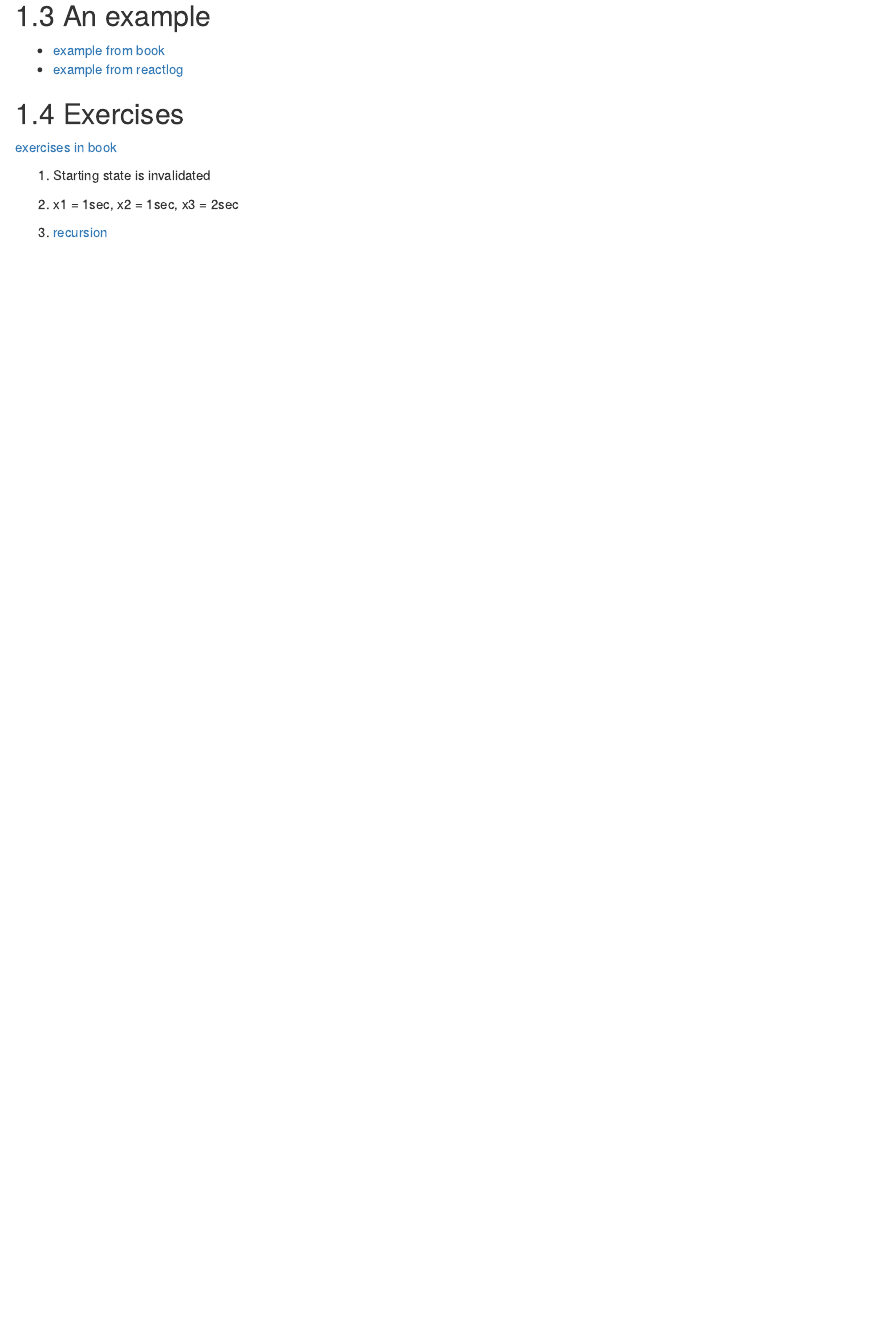
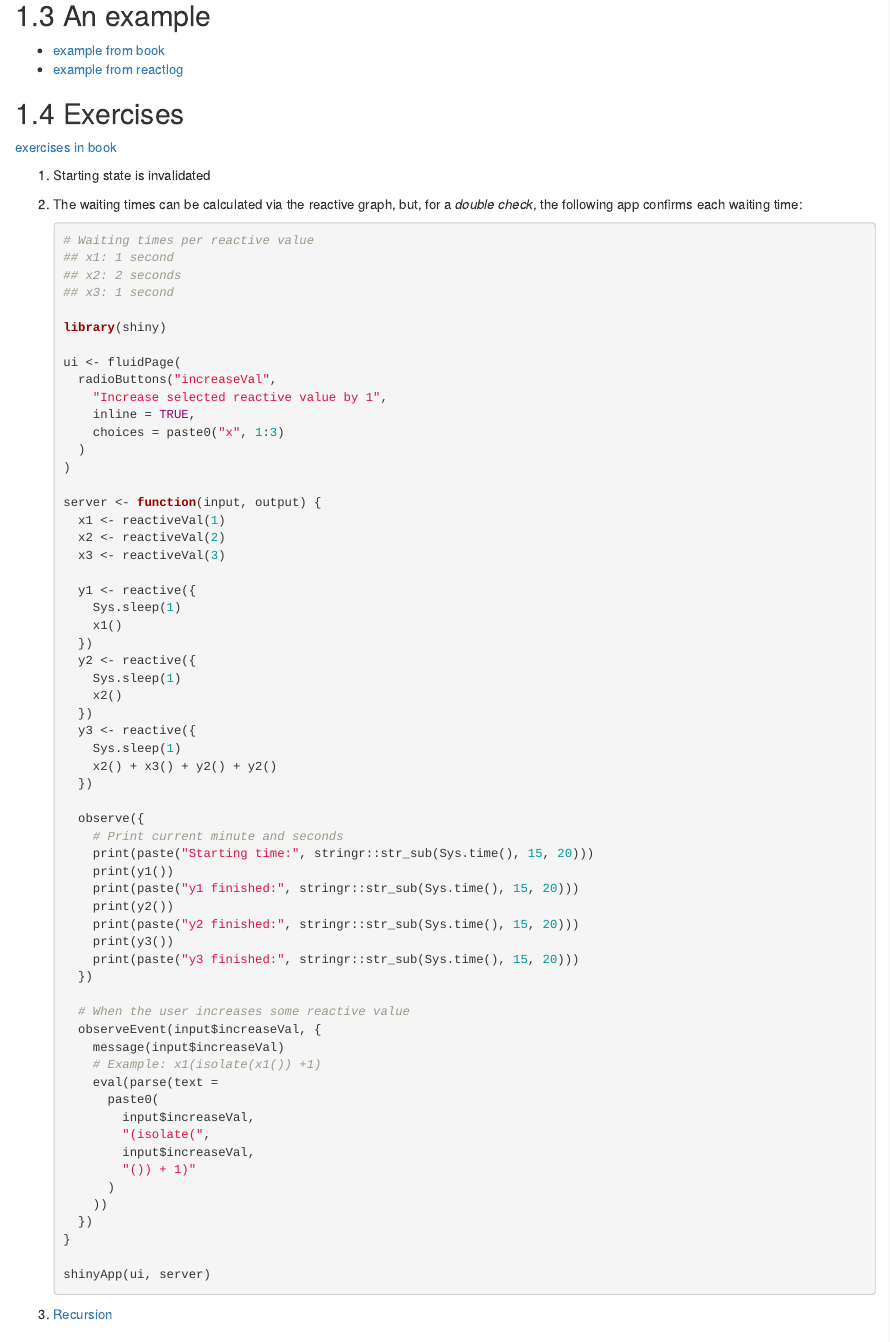
Before and after one commit to r4ds/bookclub-mshiny, an R Markdown document (14-the-reactive-graph.Rmd): the page in a window 1100 px wide, from 780 px down. Rendered offline with R 4.5, knitr and Pandoc, with nearby package versions; folded parts are opened; drawn as R Markdown's standard HTML page in place of the format the file asks for.

Commit message:
fix exercise

````diff
--- a/14-the-reactive-graph.Rmd
+++ b/14-the-reactive-graph.Rmd
@@ -50,9 +50,71 @@ server <- function(input, output, session) {
 
 1.  Starting state is invalidated
 
-2.  x1 = 1sec, x2 = 1sec, x3 = 2sec
+2. The waiting times can be calculated via the reactive graph, but, for a *double check*, the following app confirms each waiting time:
+    ```{r, eval=FALSE}
+    # Waiting times per reactive value
+    ## x1: 1 second
+    ## x2: 2 seconds
+    ## x3: 1 second
 
-3.  [recursion](https://i.redd.it/qlqb8ch1sdg11.jpg)
+    library(shiny)
+
+    ui <- fluidPage(
+      radioButtons("increaseVal",
+        "Increase selected reactive value by 1",
+        inline = TRUE,
+        choices = paste0("x", 1:3)
+      )
+    )
+
+    server <- function(input, output) {
+      x1 <- reactiveVal(1)
+      x2 <- reactiveVal(2)
+      x3 <- reactiveVal(3)
+
+      y1 <- reactive({
+        Sys.sleep(1)
+        x1()
+      })
+      y2 <- reactive({
+        Sys.sleep(1)
+        x2()
+      })
+      y3 <- reactive({
+        Sys.sleep(1)
+        x2() + x3() + y2() + y2()
+      })
+
+      observe({
+        # Print current minute and seconds
+        print(paste("Starting time:", stringr::str_sub(Sys.time(), 15, 20)))
+        print(y1())
+        print(paste("y1 finished:", stringr::str_sub(Sys.time(), 15, 20)))
+        print(y2())
+        print(paste("y2 finished:", stringr::str_sub(Sys.time(), 15, 20)))
+        print(y3())
+        print(paste("y3 finished:", stringr::str_sub(Sys.time(), 15, 20)))
+      })
+
+      # When the user increases some reactive value
+      observeEvent(input$increaseVal, {
+        message(input$increaseVal)
+        # Example: x1(isolate(x1()) +1)
+        eval(parse(text =
+          paste0(
+            input$increaseVal,
+            "(isolate(",
+            input$increaseVal,
+            "()) + 1)"
+          )
+        ))
+      })
+    }
+
+    shinyApp(ui, server)
+    ```
+
+3.  [Recursion](https://i.redd.it/qlqb8ch1sdg11.jpg)
 
 ## Dynamism
 
````
